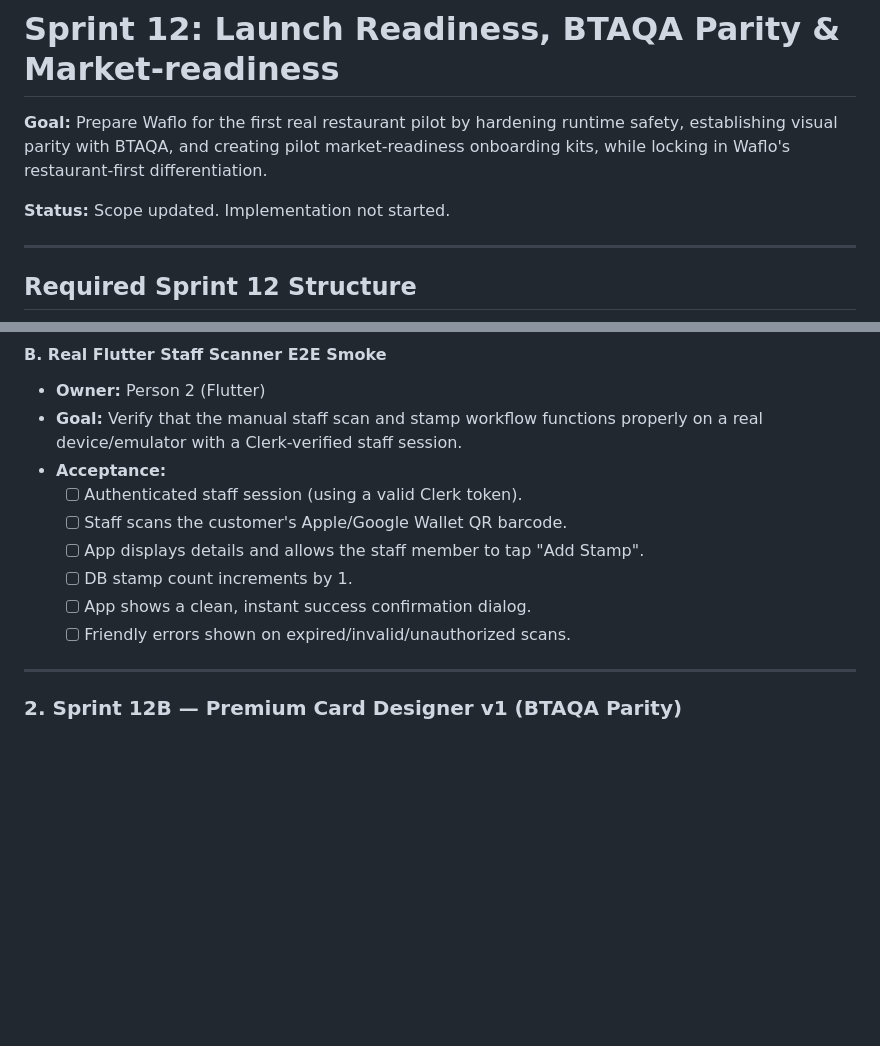
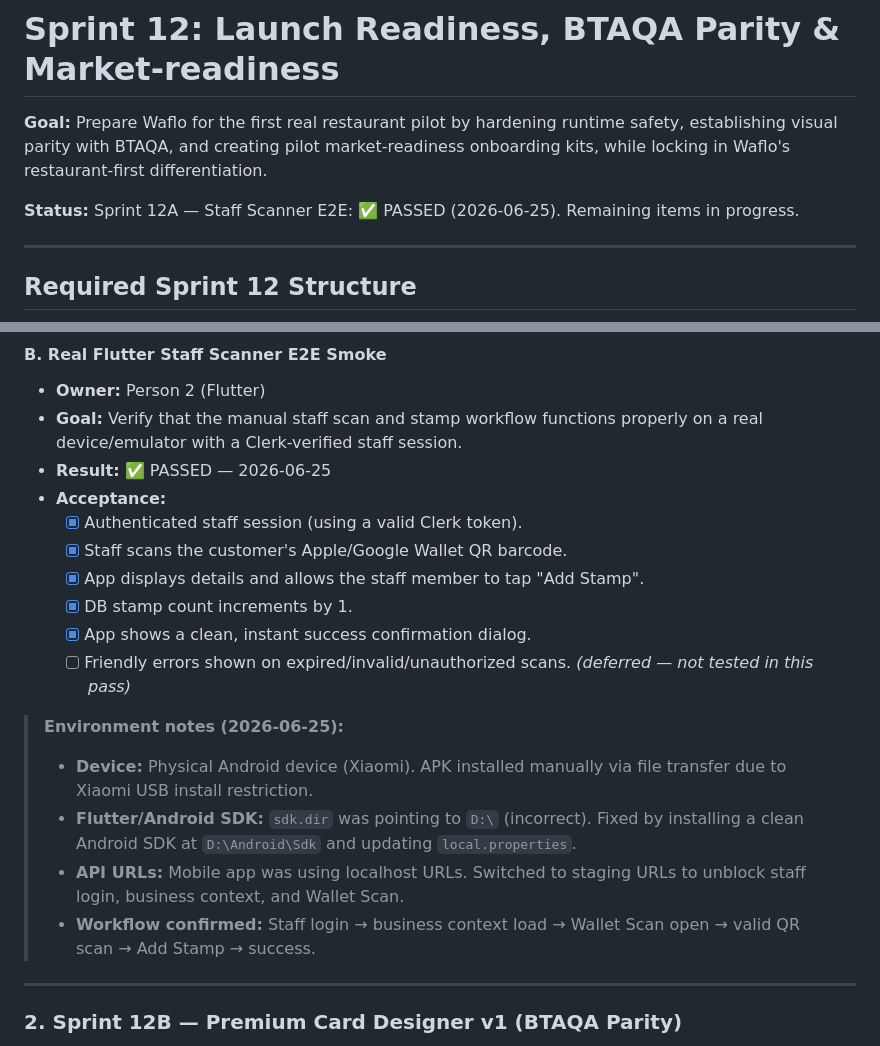
Before and after one commit to TavrixLLC/TavrixMenu, a Markdown page: docs/21-sprint-12-launch-readiness.md, 2 parts joined by grey strips. Rendered like a GitHub page; blank space fills up the shorter version.

Commit message:
docs: mark staff scanner E2E as passed with environment notes (Sprint 12A)

```diff
--- a/docs/21-sprint-12-launch-readiness.md
+++ b/docs/21-sprint-12-launch-readiness.md
@@ -2,7 +2,7 @@
 
 **Goal:** Prepare Waflo for the first real restaurant pilot by hardening runtime safety, establishing visual parity with BTAQA, and creating pilot market-readiness onboarding kits, while locking in Waflo's restaurant-first differentiation.
 
-**Status:** Scope updated. Implementation not started.
+**Status:** Sprint 12A — Staff Scanner E2E: ✅ PASSED (2026-06-25). Remaining items in progress.
 
 ---
 
@@ -32,13 +32,20 @@ graph TD
 #### B. Real Flutter Staff Scanner E2E Smoke
 * **Owner:** Person 2 (Flutter)
 * **Goal:** Verify that the manual staff scan and stamp workflow functions properly on a real device/emulator with a Clerk-verified staff session.
+* **Result:** ✅ PASSED — 2026-06-25
 * **Acceptance:**
-  - [ ] Authenticated staff session (using a valid Clerk token).
-  - [ ] Staff scans the customer's Apple/Google Wallet QR barcode.
-  - [ ] App displays details and allows the staff member to tap "Add Stamp".
-  - [ ] DB stamp count increments by 1.
-  - [ ] App shows a clean, instant success confirmation dialog.
-  - [ ] Friendly errors shown on expired/invalid/unauthorized scans.
+  - [x] Authenticated staff session (using a valid Clerk token).
+  - [x] Staff scans the customer's Apple/Google Wallet QR barcode.
+  - [x] App displays details and allows the staff member to tap "Add Stamp".
+  - [x] DB stamp count increments by 1.
+  - [x] App shows a clean, instant success confirmation dialog.
+  - [ ] Friendly errors shown on expired/invalid/unauthorized scans. *(deferred — not tested in this pass)*
+
+> **Environment notes (2026-06-25):**
+> - **Device:** Physical Android device (Xiaomi). APK installed manually via file transfer due to Xiaomi USB install restriction.
+> - **Flutter/Android SDK:** `sdk.dir` was pointing to `D:\` (incorrect). Fixed by installing a clean Android SDK at `D:\Android\Sdk` and updating `local.properties`.
+> - **API URLs:** Mobile app was using localhost URLs. Switched to staging URLs to unblock staff login, business context, and Wallet Scan.
+> - **Workflow confirmed:** Staff login → business context load → Wallet Scan open → valid QR scan → Add Stamp → success.
 
 ---
 
```
